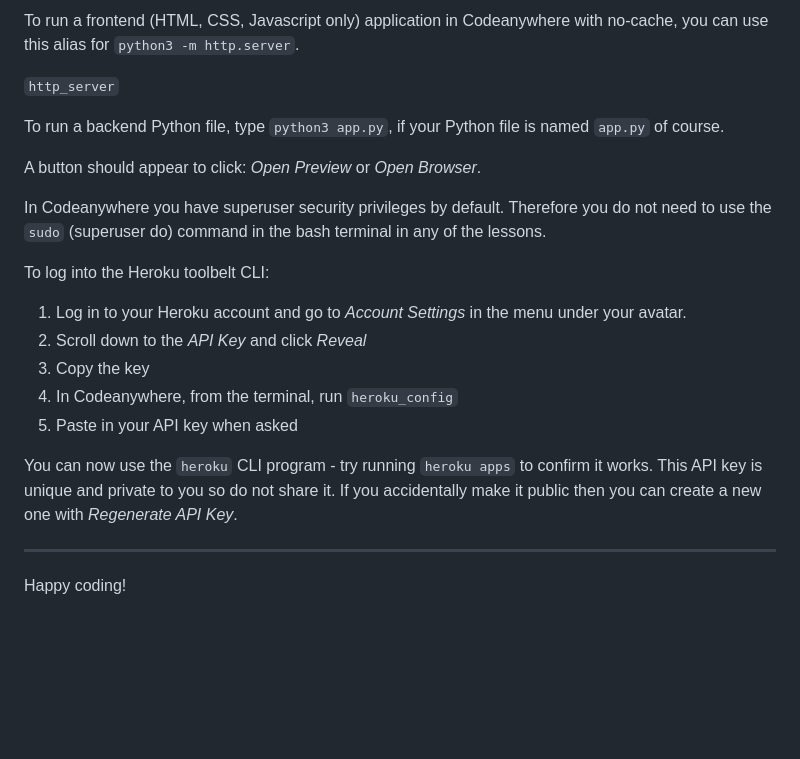
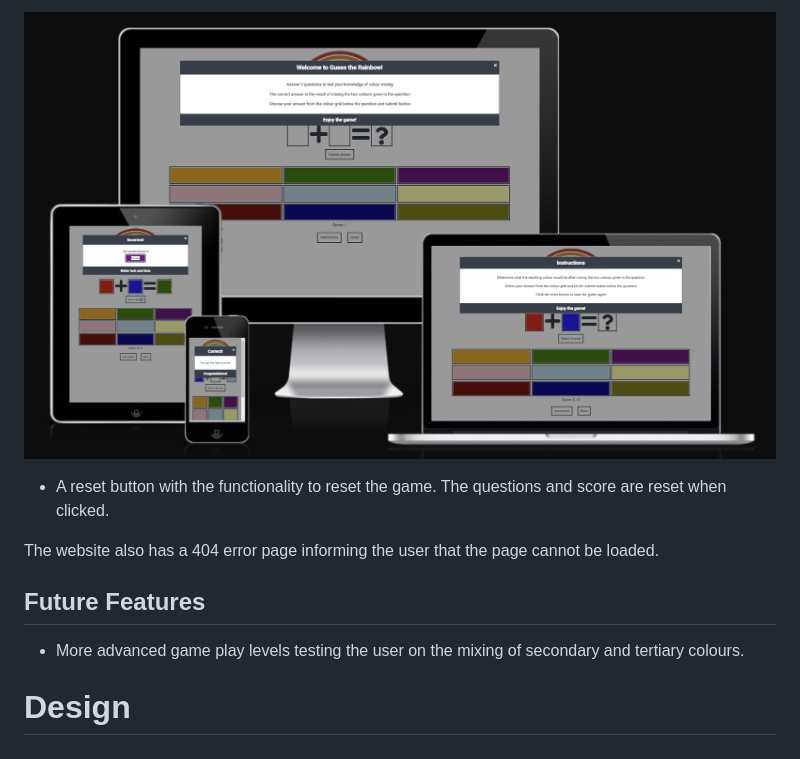
Before and after one commit to VictoriaParkes/guess-the-rainbow, a Markdown page: README.md, the part around the change printed below. GitHub-like rendering; pictures changed too: docs/features/modals.png (added); blank space fills up the shorter version.

```diff
--- a/README.md
+++ b/README.md
@@ -16,24 +31,11 @@ A button should appear to click: _Open Preview_ or _Open Browser_.
 
-To run a frontend (HTML, CSS, Javascript only) application in Codeanywhere with no-cache, you can use this alias for `python3 -m http.server`.
+![Modals](docs/features/modals.png)
 
-`http_server`
+- A reset button with the functionality to reset the game. The questions and score are reset when clicked.
 
-To run a backend Python file, type `python3 app.py`, if your Python file is named `app.py` of course.
+The website also has a 404 error page informing the user that the page cannot be loaded.
 
-A button should appear to click: _Open Preview_ or _Open Browser_.
+## Future Features
+- More advanced game play levels testing the user on the mixing of secondary and tertiary colours.
 
-In Codeanywhere you have superuser security privileges by default. Therefore you do not need to use the `sudo` (superuser do) command in the bash terminal in any of the lessons.
-
-To log into the Heroku toolbelt CLI:
-
-1. Log in to your Heroku account and go to _Account Settings_ in the menu under your avatar.
-2. Scroll down to the _API Key_ and click _Reveal_
-3. Copy the key
-4. In Codeanywhere, from the terminal, run `heroku_config`
-5. Paste in your API key when asked
-
-You can now use the `heroku` CLI program - try running `heroku apps` to confirm it works. This API key is unique and private to you so do not share it. If you accidentally make it public then you can create a new one with _Regenerate API Key_.
-
----
-
-Happy coding!
+# Design
```
Also changed, not shown: other parts of README.md (+23 -8 lines), docs/features/colour-hover.png (added), docs/mockup-screenshots.png (added).
